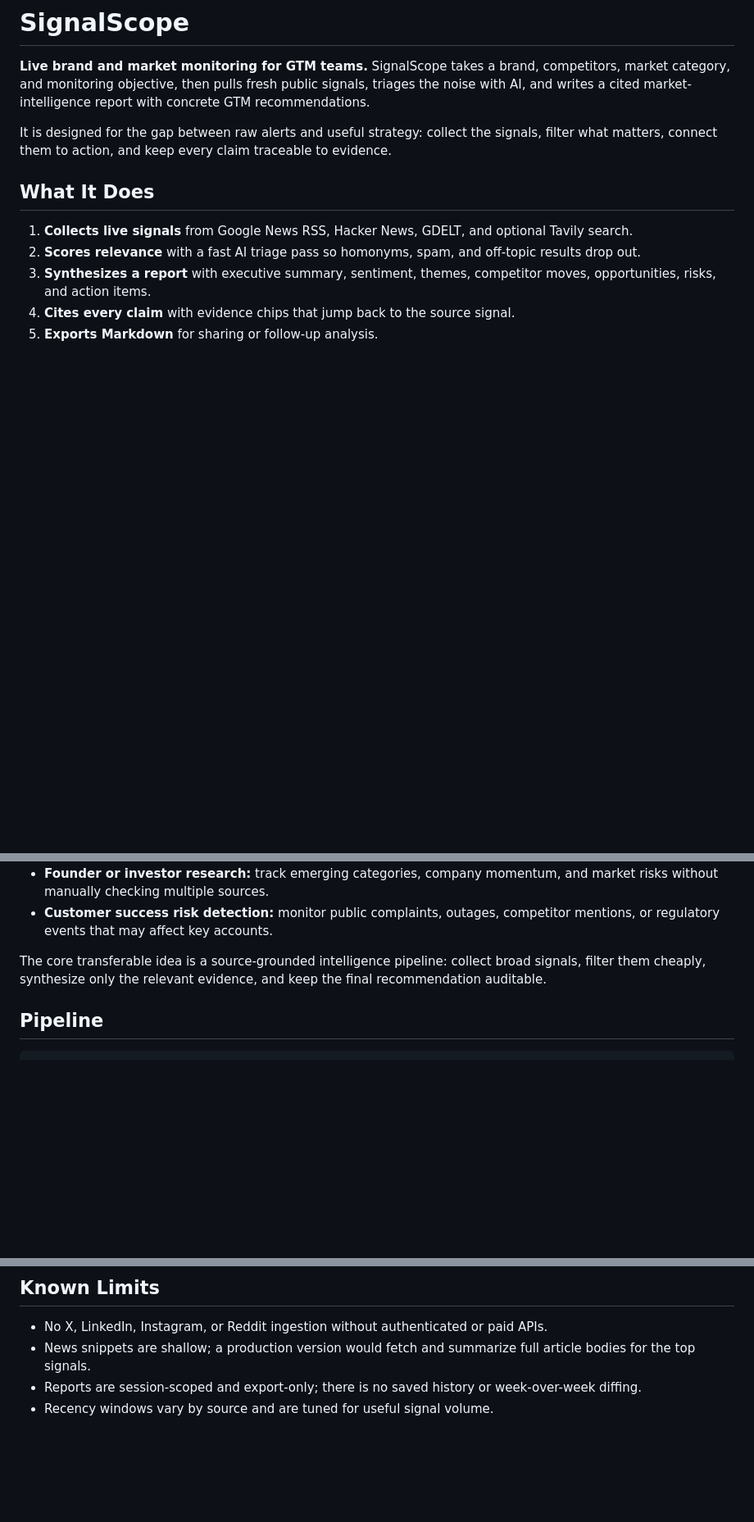
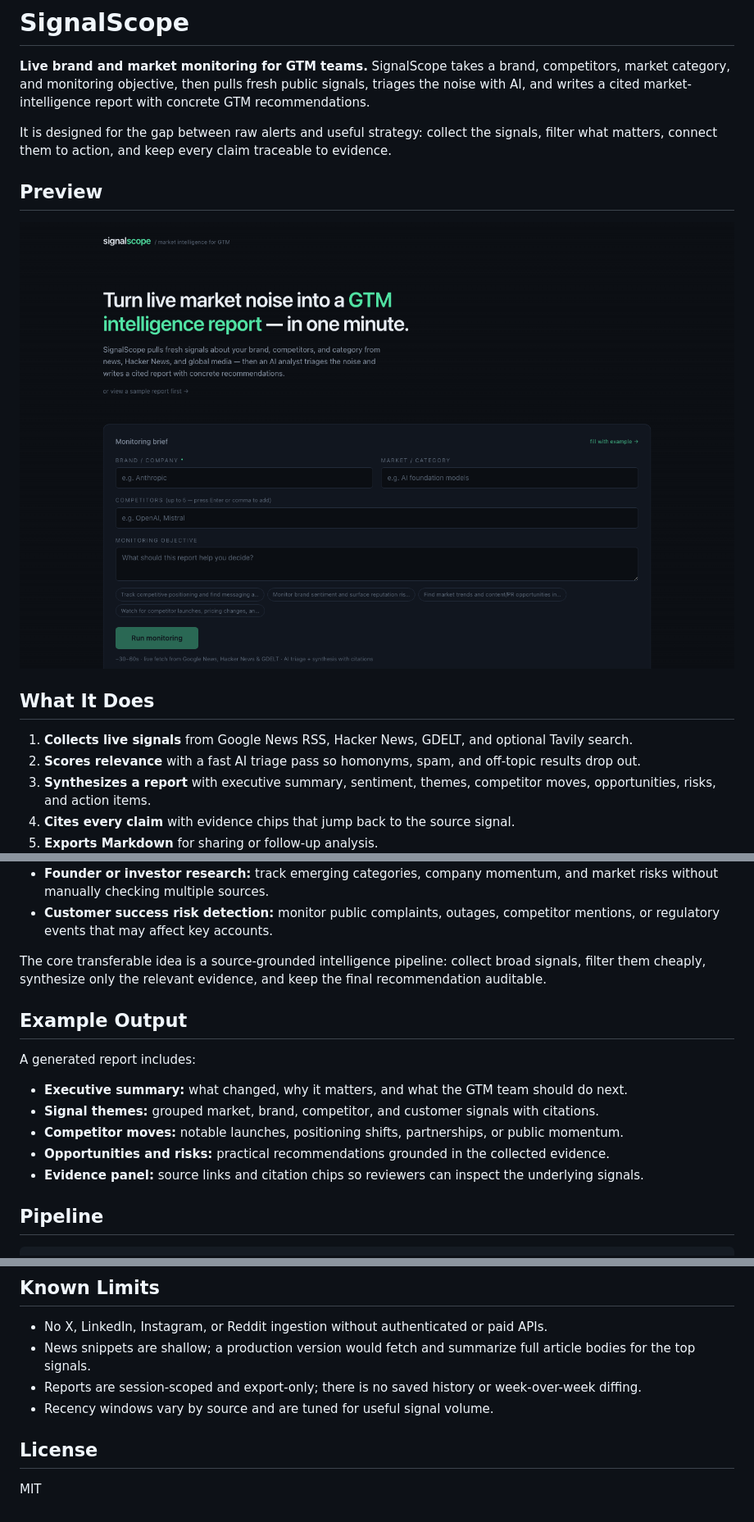
Before and after one commit to chasefort/signalscope, a Markdown page: README.md, 3 parts joined by grey strips. Shown at 82% size. Drawn GitHub-style; pictures changed too: docs/screenshot.png (added); blank space fills up the shorter version.

Commit message:
Polish portfolio readiness

```diff
--- a/README.md
+++ b/README.md
@@ -7,6 +7,10 @@
 **Live brand and market monitoring for GTM teams.** SignalScope takes a brand, competitors, market category, and monitoring objective, then pulls fresh public signals, triages the noise with AI, and writes a cited market-intelligence report with concrete GTM recommendations.
 
 It is designed for the gap between raw alerts and useful strategy: collect the signals, filter what matters, connect them to action, and keep every claim traceable to evidence.
+
+## Preview
+
+![SignalScope monitoring screenshot](docs/screenshot.png)
 
 ## What It Does
 
@@ -27,6 +31,16 @@ SignalScope is a reference pattern for turning noisy public information into dec
 - **Customer success risk detection:** monitor public complaints, outages, competitor mentions, or regulatory events that may affect key accounts.
 
 The core transferable idea is a source-grounded intelligence pipeline: collect broad signals, filter them cheaply, synthesize only the relevant evidence, and keep the final recommendation auditable.
+
+## Example Output
+
+A generated report includes:
+
+- **Executive summary:** what changed, why it matters, and what the GTM team should do next.
+- **Signal themes:** grouped market, brand, competitor, and customer signals with citations.
+- **Competitor moves:** notable launches, positioning shifts, partnerships, or public momentum.
+- **Opportunities and risks:** practical recommendations grounded in the collected evidence.
+- **Evidence panel:** source links and citation chips so reviewers can inspect the underlying signals.
 
 ## Pipeline
 
@@ -125,3 +139,7 @@ Set `ANTHROPIC_API_KEY` or `OPENAI_API_KEY` in Vercel. Add `TAVILY_API_KEY` if y
 - News snippets are shallow; a production version would fetch and summarize full article bodies for the top signals.
 - Reports are session-scoped and export-only; there is no saved history or week-over-week diffing.
 - Recency windows vary by source and are tuned for useful signal volume.
+
+## License
+
+MIT
```
Also changed, not shown: 1 other file.
